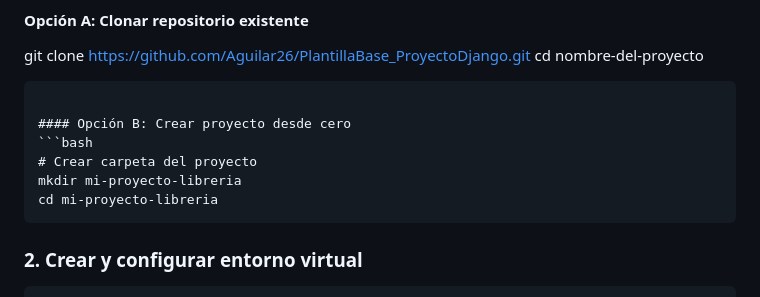
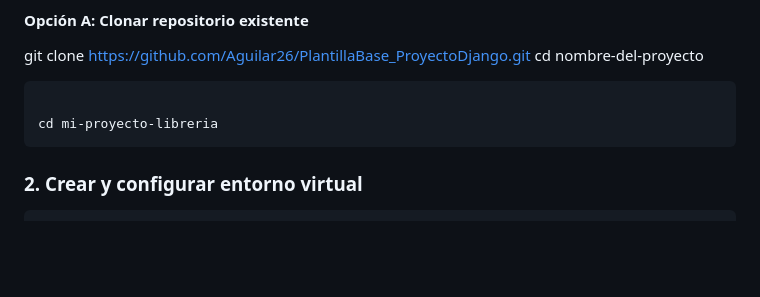
Before and after one commit to Aguilar26/PlantillaBase_ProyectoDjango, a Markdown page: README.md, the part around the change. Drawn GitHub-style; blank space fills up the shorter version.

````diff
--- a/README.md
+++ b/README.md
@@ -19,10 +19,6 @@ git clone https://github.com/Aguilar26/PlantillaBase_ProyectoDjango.git
 cd nombre-del-proyecto
 ```
 
-#### Opción B: Crear proyecto desde cero
-```bash
-# Crear carpeta del proyecto
-mkdir mi-proyecto-libreria
 cd mi-proyecto-libreria
 ```
 
````
